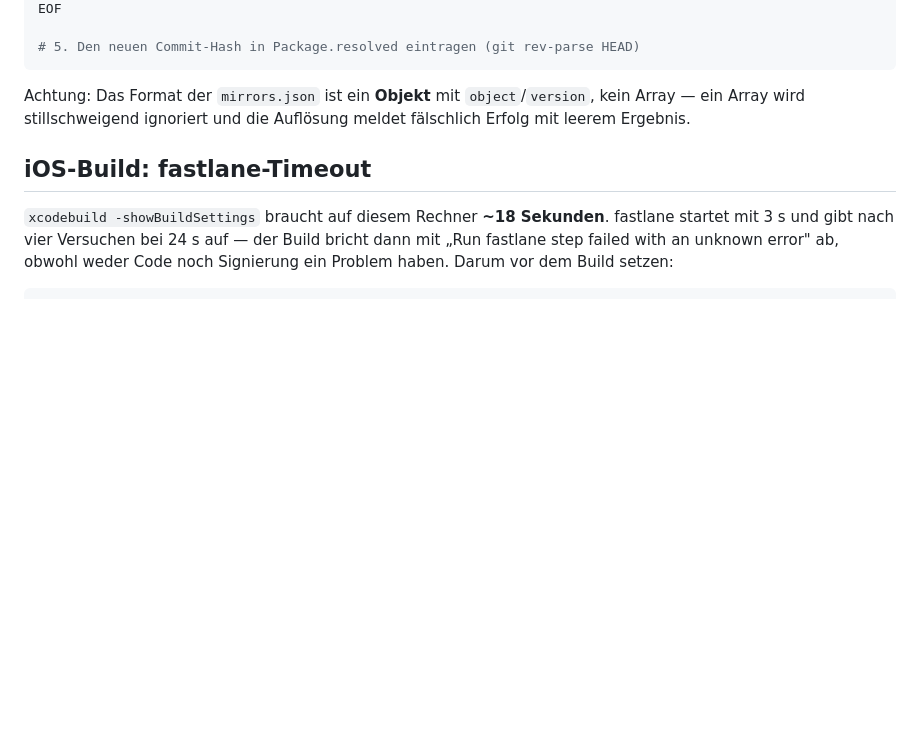
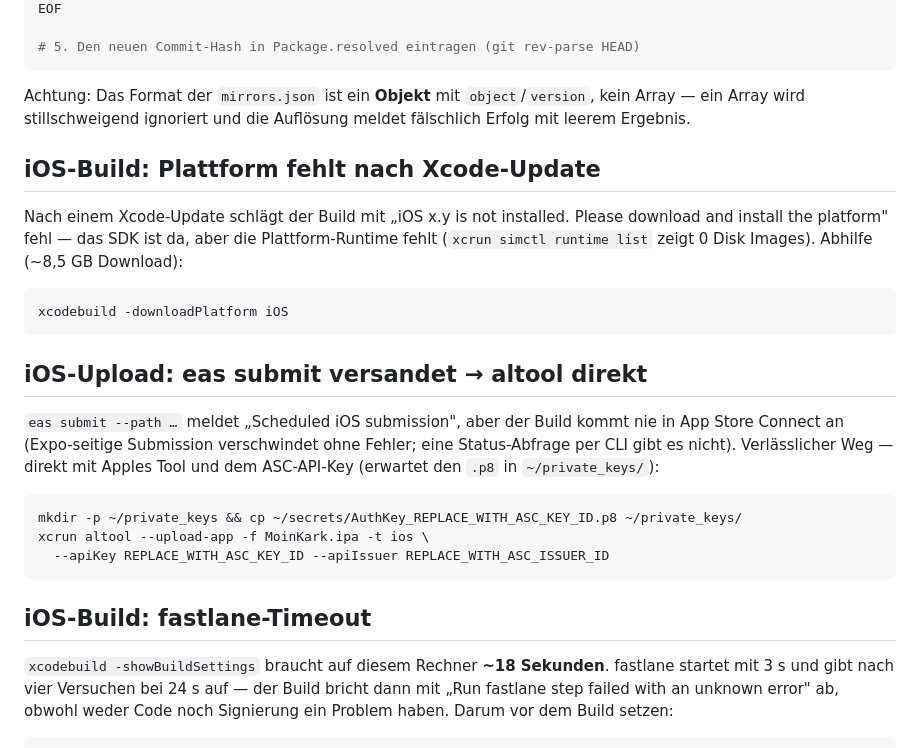
Before and after one commit to Revisor01/moin-kark, a Markdown page: README.md, the part around the change. GitHub-like rendering; blank space fills up the shorter version.

Commit message:
docs: zwei neue iOS-Build-Fallen — fehlende Plattform-Runtime, versandete eas-Submission
Nach Xcode-Update fehlt die iOS-Plattform-Runtime (xcodebuild -downloadPlatform
iOS lädt sie nach), und eas submit meldet "Scheduled" ohne dass der Build je in
App Store Connect ankommt — der verlässliche Weg ist xcrun altool mit ASC-API-Key.
Beides heute beim Build 62 erlebt.

````diff
--- a/README.md
+++ b/README.md
@@ -180,6 +180,30 @@ Achtung: Das Format der `mirrors.json` ist ein **Objekt** mit `object`/`version`
 kein Array — ein Array wird stillschweigend ignoriert und die Auflösung meldet
 fälschlich Erfolg mit leerem Ergebnis.
 
+## iOS-Build: Plattform fehlt nach Xcode-Update
+
+Nach einem Xcode-Update schlägt der Build mit „iOS x.y is not installed. Please
+download and install the platform" fehl — das SDK ist da, aber die
+Plattform-Runtime fehlt (`xcrun simctl runtime list` zeigt 0 Disk Images).
+Abhilfe (~8,5 GB Download):
+
+```bash
+xcodebuild -downloadPlatform iOS
+```
+
+## iOS-Upload: eas submit versandet → altool direkt
+
+`eas submit --path …` meldet „Scheduled iOS submission", aber der Build kommt
+nie in App Store Connect an (Expo-seitige Submission verschwindet ohne Fehler;
+eine Status-Abfrage per CLI gibt es nicht). Verlässlicher Weg — direkt mit
+Apples Tool und dem ASC-API-Key (erwartet den `.p8` in `~/private_keys/`):
+
+```bash
+mkdir -p ~/private_keys && cp ~/secrets/AuthKey_REPLACE_WITH_ASC_KEY_ID.p8 ~/private_keys/
+xcrun altool --upload-app -f MoinKark.ipa -t ios \
+  --apiKey REPLACE_WITH_ASC_KEY_ID --apiIssuer REPLACE_WITH_ASC_ISSUER_ID
+```
+
 ## iOS-Build: fastlane-Timeout
 
 `xcodebuild -showBuildSettings` braucht auf diesem Rechner **~18 Sekunden**.
````
